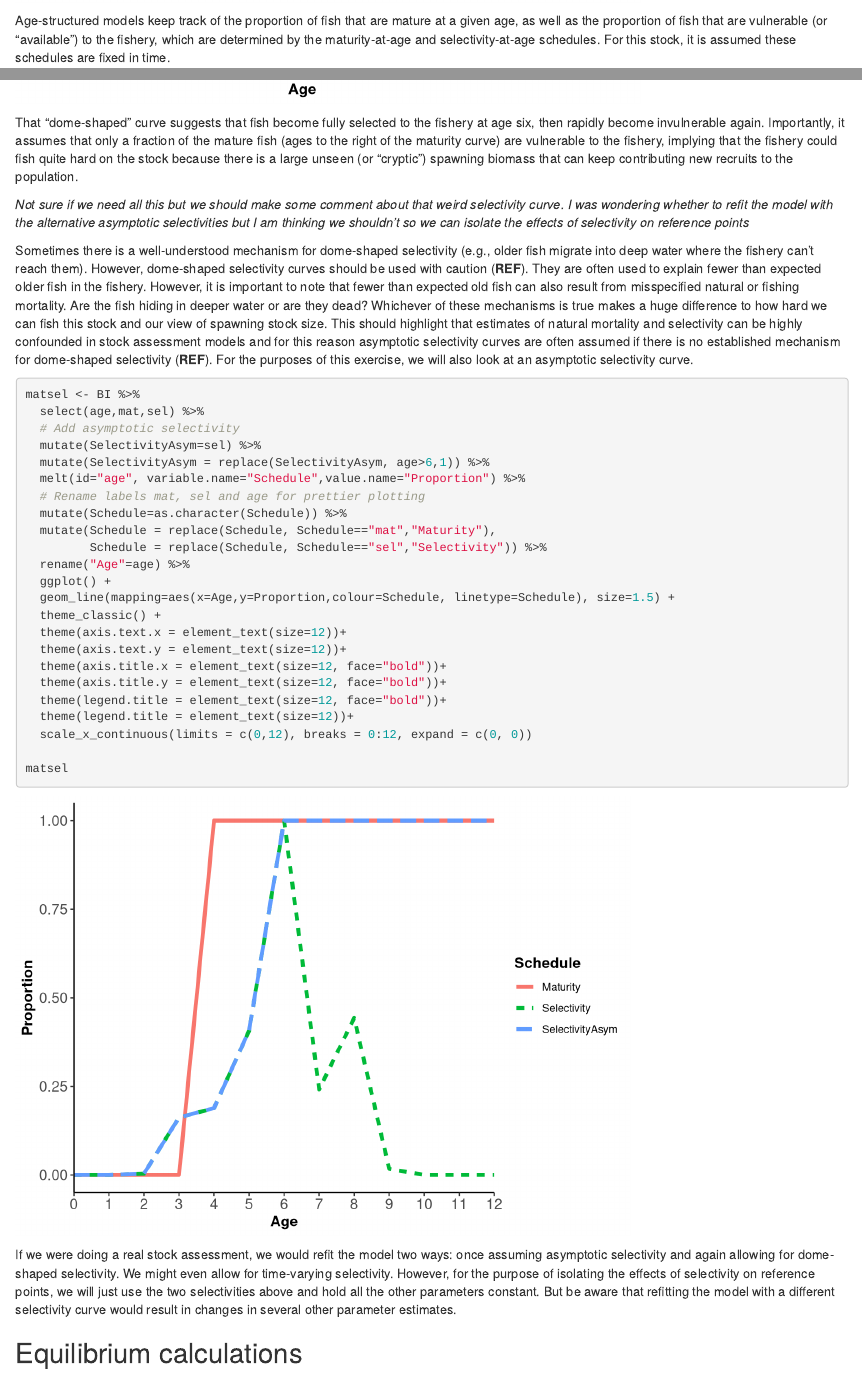
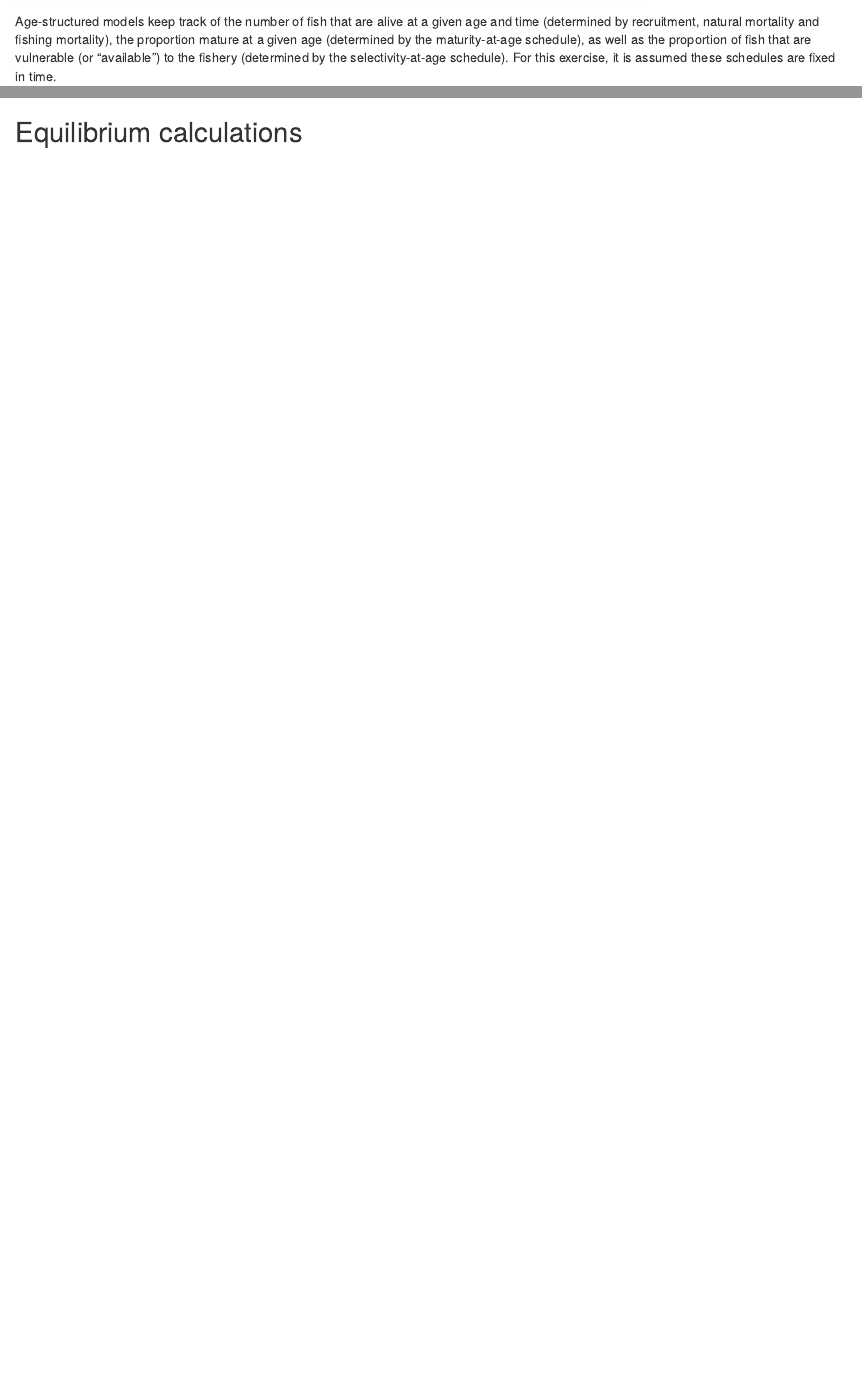
Before and after one commit to TESA-workshops/Ref-Pt-101, an R Markdown document (Exercise 2_new.Rmd): the page in a window 1100 px wide, from 1920 px down before the commit and from 1940 px down after it, so that both start at the same text, and a second part further down, joined at a grey line. Rendered offline with R 4.5, knitr and Pandoc, with nearby package versions.

````diff
--- a/Exercise 2_new.Rmd
+++ b/Exercise 2_new.Rmd
@@ -56,7 +58,7 @@
 P
 ```
 
-Age-structured models keep track of the proportion of fish that are mature at a given age, as well as the proportion of fish that are vulnerable (or "available") to the fishery, which are determined by the maturity-at-age and selectivity-at-age schedules. For this stock, it is assumed these schedules are fixed in time.
+Age-structured models keep track of the number of fish that are alive at a given age and time (determined by recruitment, natural mortality and fishing mortality), the proportion mature at a given age (determined by the maturity-at-age schedule), as well as the proportion of fish that are vulnerable (or "available") to the fishery (determined by the selectivity-at-age schedule). For this exercise, it is assumed these schedules are fixed in time.
 
 ```{r,warning=F, fig.show="hold", out.width="75%"}
 
@@ -85,41 +87,6 @@
 
 ```
 
-That "dome-shaped" curve suggests that fish become fully selected to the fishery at age six, then rapidly become invulnerable again. Importantly, it assumes that only a fraction of the mature fish (ages to the right of the maturity curve) are vulnerable to the fishery, implying that the fishery could fish quite hard on the stock because there is a large unseen (or "cryptic") spawning biomass that can keep contributing new recruits to the population.
-
-*Not sure if we need all this but we should make some comment about that weird selectivity curve. I was wondering whether to refit the model with the alternative asymptotic selectivities but I am thinking we shouldn't so we can isolate the effects of selectivity on reference points*
-
-Sometimes there is a well-understood mechanism for dome-shaped selectivity (e.g., older fish migrate into deep water where the fishery can't reach them). However, dome-shaped selectivity curves should be used with caution (**REF**). They are often used to explain fewer than expected older fish in the fishery. However, it is important to note that fewer than expected old fish can also result from misspecified natural or fishing mortality. Are the fish hiding in deeper water or are they dead? Whichever of these mechanisms is true makes a huge difference to how hard we can fish this stock and our view of spawning stock size. This should highlight that estimates of natural mortality and selectivity can be highly confounded in stock assessment models and for this reason asymptotic selectivity curves are often assumed if there is no established mechanism for dome-shaped selectivity (**REF**). For the purposes of this exercise, we will also look at an asymptotic selectivity curve.
-
-```{r}
-
-matsel <- BI %>%
-  select(age,mat,sel) %>%
-  # Add asymptotic selectivity
-  mutate(SelectivityAsym=sel) %>%
-  mutate(SelectivityAsym = replace(SelectivityAsym, age>6,1)) %>%
-  melt(id="age", variable.name="Schedule",value.name="Proportion") %>%
-  # Rename labels mat, sel and age for prettier plotting
-  mutate(Schedule=as.character(Schedule)) %>%
-  mutate(Schedule = replace(Schedule, Schedule=="mat","Maturity"),
-         Schedule = replace(Schedule, Schedule=="sel","Selectivity")) %>%
-  rename("Age"=age) %>%
-  ggplot() +
-  geom_line(mapping=aes(x=Age,y=Proportion,colour=Schedule, linetype=Schedule), size=1.5) +
-  theme_classic() +
-  theme(axis.text.x = element_text(size=12))+
-  theme(axis.text.y = element_text(size=12))+
-  theme(axis.title.x = element_text(size=12, face="bold"))+
-  theme(axis.title.y = element_text(size=12, face="bold"))+
-  theme(legend.title = element_text(size=12, face="bold"))+
-  theme(legend.title = element_text(size=12))+
-  scale_x_continuous(limits = c(0,12), breaks = 0:12, expand = c(0, 0))
-
-matsel
-
-```
-
-If we were doing a real stock assessment, we would refit the model two ways: once assuming asymptotic selectivity and again allowing for dome-shaped selectivity. We might even allow for time-varying selectivity. However, for the purpose of isolating the effects of selectivity on reference points, we will just use the two selectivities above and hold all the other parameters constant. But be aware that refitting the model with a different selectivity curve would result in changes in several other parameter estimates.
 
 
 ## Equilibrium calculations
````
Also changed, not shown: get-sel-pars.R (+12 -3 lines), Ex2data.rda, Ex2dataORIG.rda (added), Exercise 2_new.Rmd (10 more changed lines).
